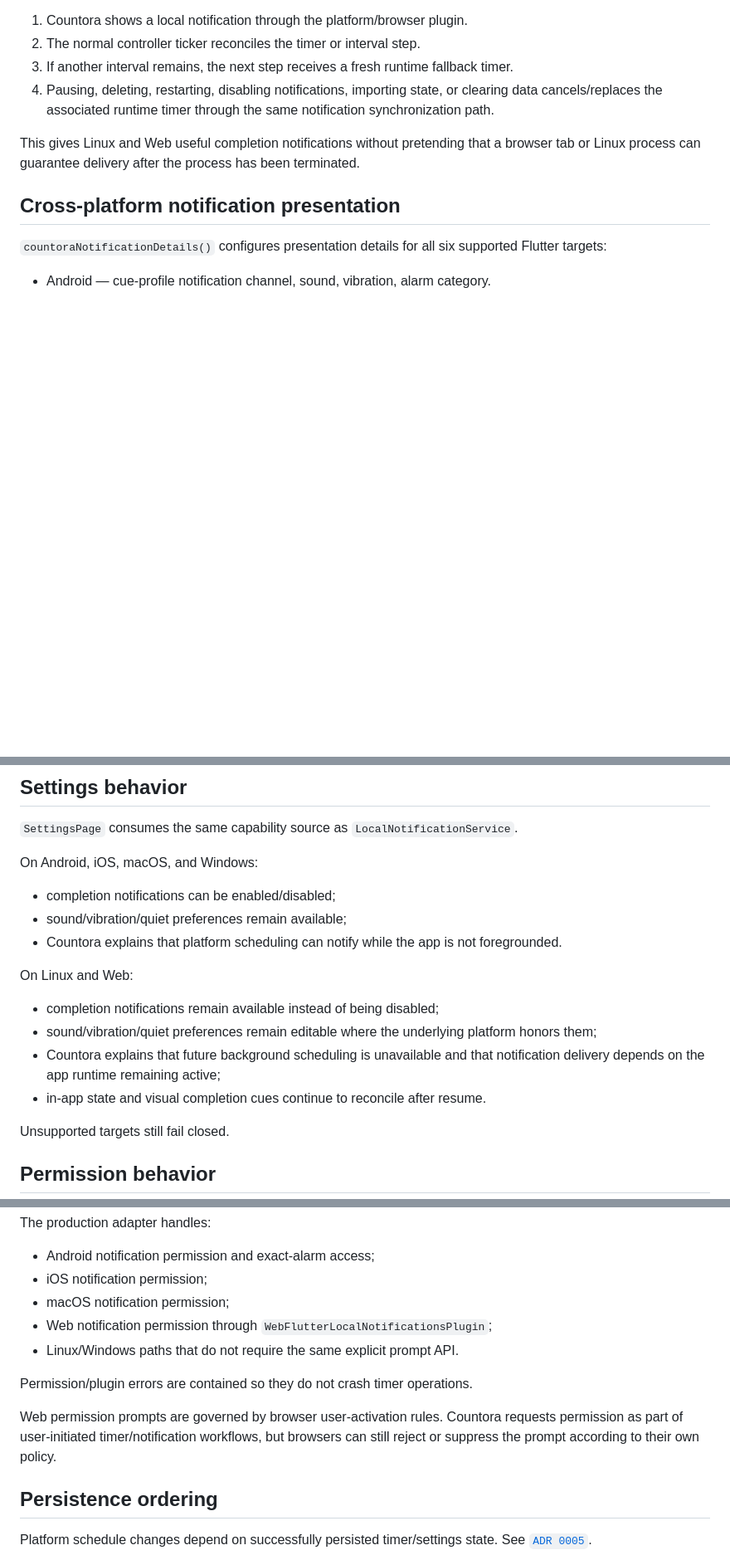
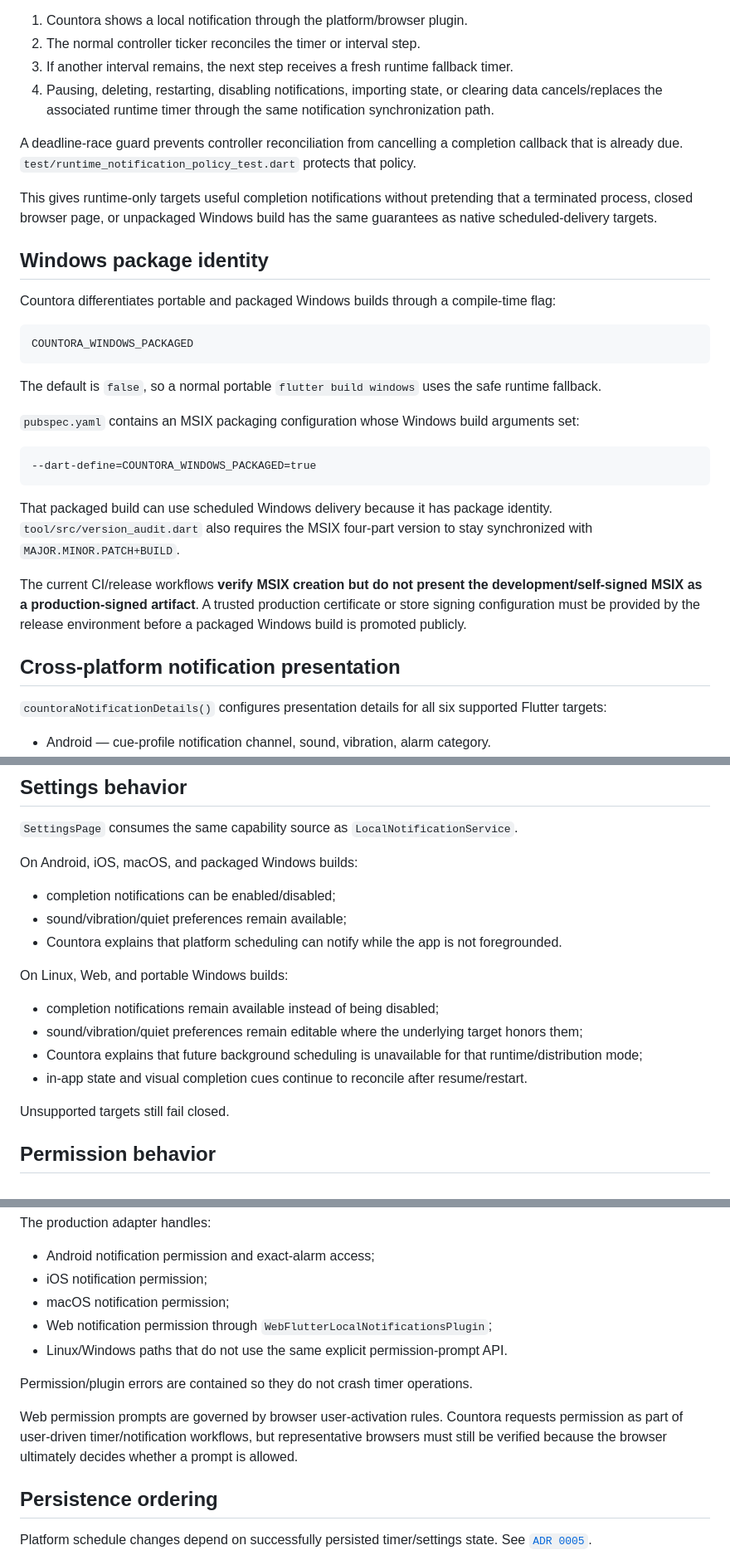
Before and after one commit to sanskarIN/countora, a Markdown page: docs/notification-support.md, 3 parts joined by grey strips. Shown at 83% size. Drawn GitHub-style; blank space fills up the shorter version.

````diff
--- a/docs/notification-support.md
+++ b/docs/notification-support.md
@@ -37,7 +38,29 @@ When the deadline is observed while the runtime remains alive:
 3. If another interval remains, the next step receives a fresh runtime fallback timer.
 4. Pausing, deleting, restarting, disabling notifications, importing state, or clearing data cancels/replaces the associated runtime timer through the same notification synchronization path.
 
-This gives Linux and Web useful completion notifications without pretending that a browser tab or Linux process can guarantee delivery after the process has been terminated.
+A deadline-race guard prevents controller reconciliation from cancelling a completion callback that is already due. `test/runtime_notification_policy_test.dart` protects that policy.
+
+This gives runtime-only targets useful completion notifications without pretending that a terminated process, closed browser page, or unpackaged Windows build has the same guarantees as native scheduled-delivery targets.
+
+## Windows package identity
+
+Countora differentiates portable and packaged Windows builds through a compile-time flag:
+
+```text
+COUNTORA_WINDOWS_PACKAGED
+```
+
+The default is `false`, so a normal portable `flutter build windows` uses the safe runtime fallback.
+
+`pubspec.yaml` contains an MSIX packaging configuration whose Windows build arguments set:
+
+```text
+--dart-define=COUNTORA_WINDOWS_PACKAGED=true
+```
+
+That packaged build can use scheduled Windows delivery because it has package identity. `tool/src/version_audit.dart` also requires the MSIX four-part version to stay synchronized with `MAJOR.MINOR.PATCH+BUILD`.
+
+The current CI/release workflows **verify MSIX creation but do not present the development/self-signed MSIX as a production-signed artifact**. A trusted production certificate or store signing configuration must be provided by the release environment before a packaged Windows build is promoted publicly.
 
 ## Cross-platform notification presentation
 
@@ -55,18 +78,18 @@ This gives Linux and Web useful completion notifications without pretending that
 
 `SettingsPage` consumes the same capability source as `LocalNotificationService`.
 
-On Android, iOS, macOS, and Windows:
+On Android, iOS, macOS, and packaged Windows builds:
 
 - completion notifications can be enabled/disabled;
 - sound/vibration/quiet preferences remain available;
 - Countora explains that platform scheduling can notify while the app is not foregrounded.
 
-On Linux and Web:
+On Linux, Web, and portable Windows builds:
 
 - completion notifications remain available instead of being disabled;
-- sound/vibration/quiet preferences remain editable where the underlying platform honors them;
-- Countora explains that future background scheduling is unavailable and that notification delivery depends on the app runtime remaining active;
-- in-app state and visual completion cues continue to reconcile after resume.
+- sound/vibration/quiet preferences remain editable where the underlying target honors them;
+- Countora explains that future background scheduling is unavailable for that runtime/distribution mode;
+- in-app state and visual completion cues continue to reconcile after resume/restart.
 
 Unsupported targets still fail closed.
 
@@ -80,11 +103,11 @@ The production adapter handles:
 - iOS notification permission;
 - macOS notification permission;
 - Web notification permission through `WebFlutterLocalNotificationsPlugin`;
-- Linux/Windows paths that do not require the same explicit prompt API.
+- Linux/Windows paths that do not use the same explicit permission-prompt API.
 
 Permission/plugin errors are contained so they do not crash timer operations.
 
-Web permission prompts are governed by browser user-activation rules. Countora requests permission as part of user-initiated timer/notification workflows, but browsers can still reject or suppress the prompt according to their own policy.
+Web permission prompts are governed by browser user-activation rules. Countora requests permission as part of user-driven timer/notification workflows, but representative browsers must still be verified because the browser ultimately decides whether a prompt is allowed.
 
 ## Persistence ordering
 
````
Also changed, not shown: other parts of docs/notification-support.md (+46 -26 lines).
